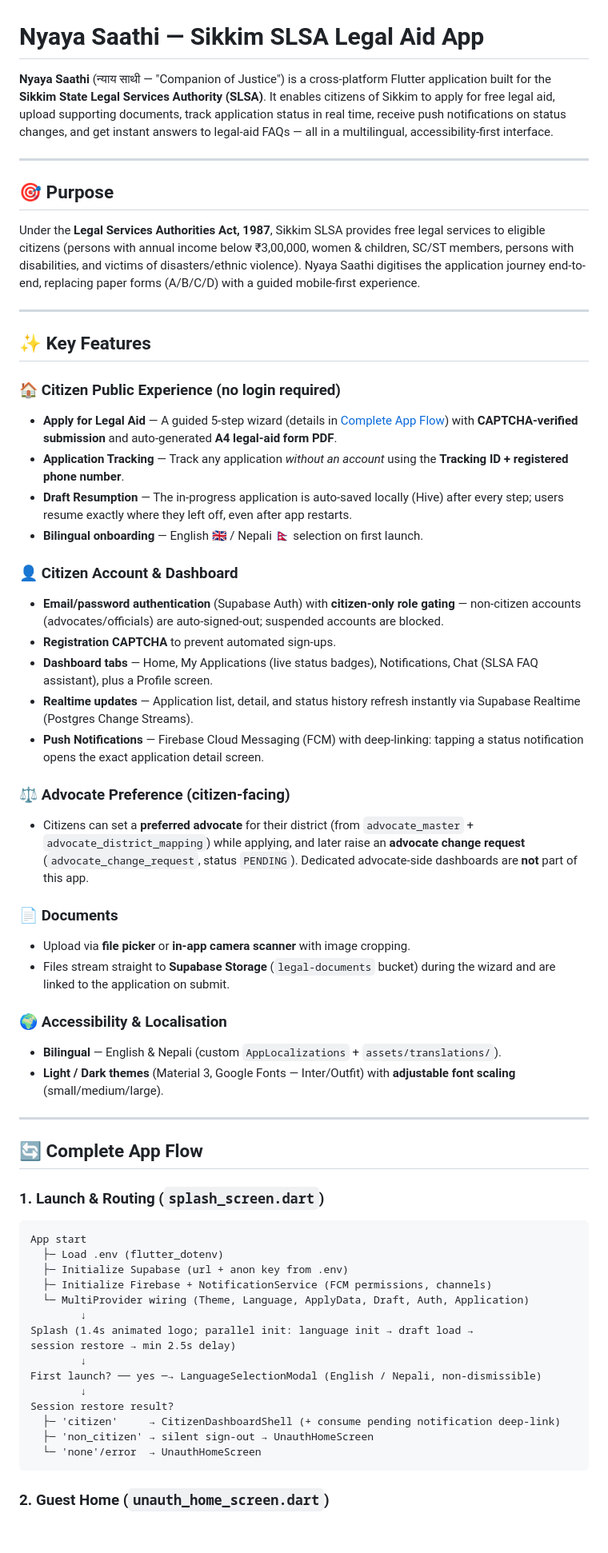
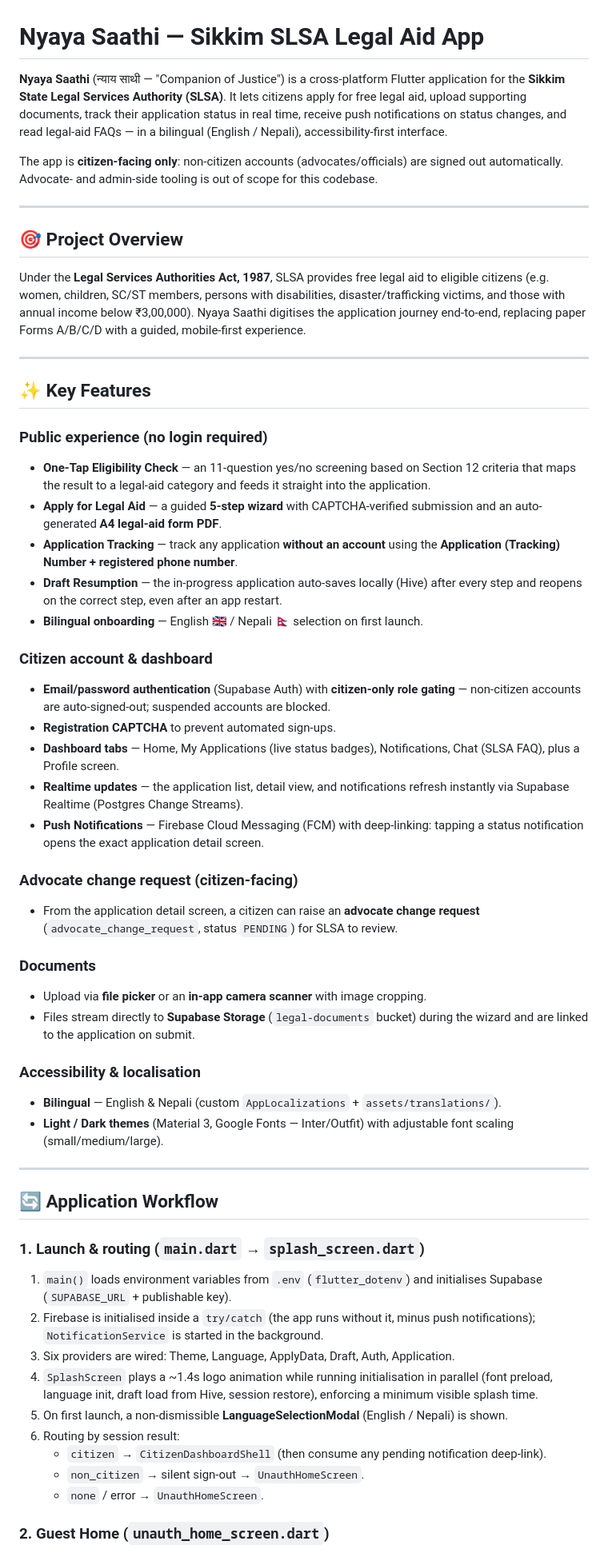
Before and after one commit to pranaigiri/nyaya-saathi-ui, a Markdown page: README.md, the part around one of its changes. Shown at 80% size. GitHub-like rendering; blank space fills up the shorter version.

````diff
--- a/README.md
+++ b/README.md
@@ -1,69 +1,64 @@
 # Nyaya Saathi — Sikkim SLSA Legal Aid App
 
-**Nyaya Saathi** (न्याय साथी — "Companion of Justice") is a cross-platform Flutter application built for the **Sikkim State Legal Services Authority (SLSA)**. It enables citizens of Sikkim to apply for free legal aid, upload supporting documents, track application status in real time, receive push notifications on status changes, and get instant answers to legal-aid FAQs — all in a multilingual, accessibility-first interface.
+**Nyaya Saathi** (न्याय साथी — "Companion of Justice") is a cross-platform Flutter application for the **Sikkim State Legal Services Authority (SLSA)**. It lets citizens apply for free legal aid, upload supporting documents, track their application status in real time, receive push notifications on status changes, and read legal-aid FAQs — in a bilingual (English / Nepali), accessibility-first interface.
+
+The app is **citizen-facing only**: non-citizen accounts (advocates/officials) are signed out automatically. Advocate- and admin-side tooling is out of scope for this codebase.
 
 ---
 
-## 🎯 Purpose
+## 🎯 Project Overview
 
-Under the **Legal Services Authorities Act, 1987**, Sikkim SLSA provides free legal services to eligible citizens (persons with annual income below ₹3,00,000, women & children, SC/ST members, persons with disabilities, and victims of disasters/ethnic violence). Nyaya Saathi digitises the application journey end-to-end, replacing paper forms (A/B/C/D) with a guided mobile-first experience.
+Under the **Legal Services Authorities Act, 1987**, SLSA provides free legal aid to eligible citizens (e.g. women, children, SC/ST members, persons with disabilities, disaster/trafficking victims, and those with annual income below ₹3,00,000). Nyaya Saathi digitises the application journey end-to-end, replacing paper Forms A/B/C/D with a guided, mobile-first experience.
 
 ---
 
 ## ✨ Key Features
 
-### 🏠 Citizen Public Experience (no login required)
+### Public experience (no login required)
 
-- **Apply for Legal Aid** — A guided 5-step wizard (details in [Complete App Flow](#-complete-app-flow)) with **CAPTCHA-verified submission** and auto-generated **A4 legal-aid form PDF**.
-- **Application Tracking** — Track any application _without an account_ using the **Tracking ID + registered phone number**.
-- **Draft Resumption** — The in-progress application is auto-saved locally (Hive) after every step; users resume exactly where they left off, even after app restarts.
+- **One-Tap Eligibility Check** — an 11-question yes/no screening based on Section 12 criteria that maps the result to a legal-aid category and feeds it straight into the application.
+- **Apply for Legal Aid** — a guided **5-step wizard** with CAPTCHA-verified submission and an auto-generated **A4 legal-aid form PDF**.
+- **Application Tracking** — track any application **without an account** using the **Application (Tracking) Number + registered phone number**.
+- **Draft Resumption** — the in-progress application auto-saves locally (Hive) after every step and reopens on the correct step, even after an app restart.
 - **Bilingual onboarding** — English 🇬🇧 / Nepali 🇳🇵 selection on first launch.
 
-### 👤 Citizen Account & Dashboard
+### Citizen account & dashboard
 
-- **Email/password authentication** (Supabase Auth) with **citizen-only role gating** — non-citizen accounts (advocates/officials) are auto-signed-out; suspended accounts are blocked.
+- **Email/password authentication** (Supabase Auth) with **citizen-only role gating** — non-citizen accounts are auto-signed-out; suspended accounts are blocked.
 - **Registration CAPTCHA** to prevent automated sign-ups.
-- **Dashboard tabs** — Home, My Applications (live status badges), Notifications, Chat (SLSA FAQ assistant), plus a Profile screen.
-- **Realtime updates** — Application list, detail, and status history refresh instantly via Supabase Realtime (Postgres Change Streams).
+- **Dashboard tabs** — Home, My Applications (live status badges), Notifications, Chat (SLSA FAQ), plus a Profile screen.
+- **Realtime updates** — the application list, detail view, and notifications refresh instantly via Supabase Realtime (Postgres Change Streams).
 - **Push Notifications** — Firebase Cloud Messaging (FCM) with deep-linking: tapping a status notification opens the exact application detail screen.
 
-### ⚖️ Advocate Preference (citizen-facing)
+### Advocate change request (citizen-facing)
 
-- Citizens can set a **preferred advocate** for their district (from `advocate_master` + `advocate_district_mapping`) while applying, and later raise an **advocate change request** (`advocate_change_request`, status `PENDING`). Dedicated advocate-side dashboards are **not** part of this app.
+- From the application detail screen, a citizen can raise an **advocate change request** (`advocate_change_request`, status `PENDING`) for SLSA to review.
 
-### 📄 Documents
+### Documents
 
-- Upload via **file picker** or **in-app camera scanner** with image cropping.
-- Files stream straight to **Supabase Storage** (`legal-documents` bucket) during the wizard and are linked to the application on submit.
+- Upload via **file picker** or an **in-app camera scanner** with image cropping.
+- Files stream directly to **Supabase Storage** (`legal-documents` bucket) during the wizard and are linked to the application on submit.
 
-### 🌍 Accessibility & Localisation
+### Accessibility & localisation
 
 - **Bilingual** — English & Nepali (custom `AppLocalizations` + `assets/translations/`).
-- **Light / Dark themes** (Material 3, Google Fonts — Inter/Outfit) with **adjustable font scaling** (small/medium/large).
+- **Light / Dark themes** (Material 3, Google Fonts — Inter/Outfit) with adjustable font scaling (small/medium/large).
 
 ---
 
-## 🔄 Complete App Flow
+## 🔄 Application Workflow
 
-### 1. Launch & Routing (`splash_screen.dart`)
+### 1. Launch & routing (`main.dart` → `splash_screen.dart`)
 
-```
-App start
-  ├─ Load .env (flutter_dotenv)
-  ├─ Initialize Supabase (url + anon key from .env)
-  ├─ Initialize Firebase + NotificationService (FCM permissions, channels)
-  └─ MultiProvider wiring (Theme, Language, ApplyData, Draft, Auth, Application)
-        ↓
-Splash (1.4s animated logo; parallel init: language init → draft load →
-session restore → min 2.5s delay)
-        ↓
-First launch? ── yes ─→ LanguageSelectionModal (English / Nepali, non-dismissible)
-        ↓
-Session restore result?
-  ├─ 'citizen'     → CitizenDashboardShell (+ consume pending notification deep-link)
-  ├─ 'non_citizen' → silent sign-out → UnauthHomeScreen
-  └─ 'none'/error  → UnauthHomeScreen
-```
+1. `main()` loads environment variables from `.env` (`flutter_dotenv`) and initialises Supabase (`SUPABASE_URL` + publishable key).
+2. Firebase is initialised inside a `try/catch` (the app runs without it, minus push notifications); `NotificationService` is started in the background.
+3. Six providers are wired: Theme, Language, ApplyData, Draft, Auth, Application.
+4. `SplashScreen` plays a ~1.4s logo animation while running initialisation in parallel (font preload, language init, draft load from Hive, session restore), enforcing a minimum visible splash time.
+5. On first launch, a non-dismissible **LanguageSelectionModal** (English / Nepali) is shown.
+6. Routing by session result:
+   - `citizen` → `CitizenDashboardShell` (then consume any pending notification deep-link).
+   - `non_citizen` → silent sign-out → `UnauthHomeScreen`.
+   - `none` / error → `UnauthHomeScreen`.
 
 ### 2. Guest Home (`unauth_home_screen.dart`)
 
````
Also changed, not shown: other parts of README.md (+171 -136 lines).
